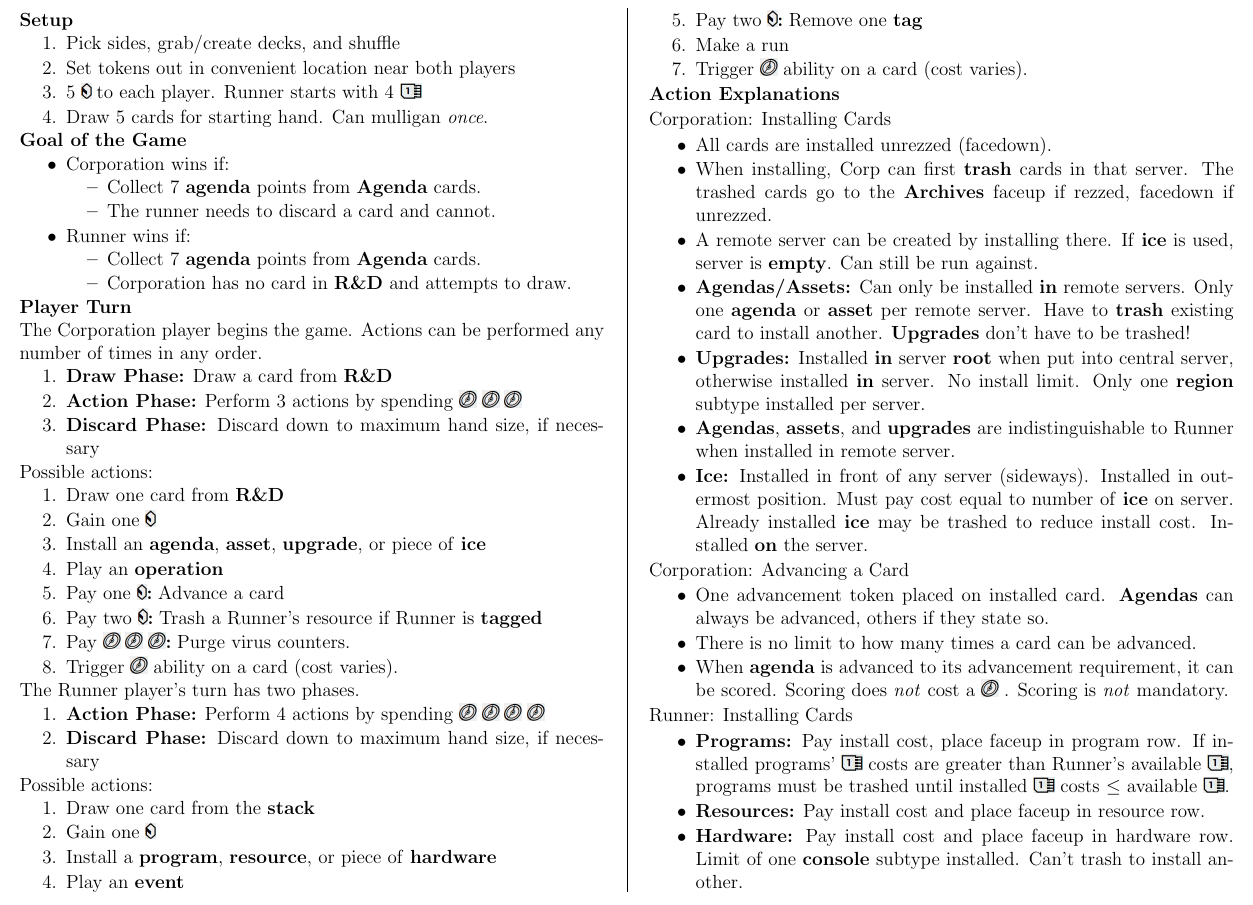
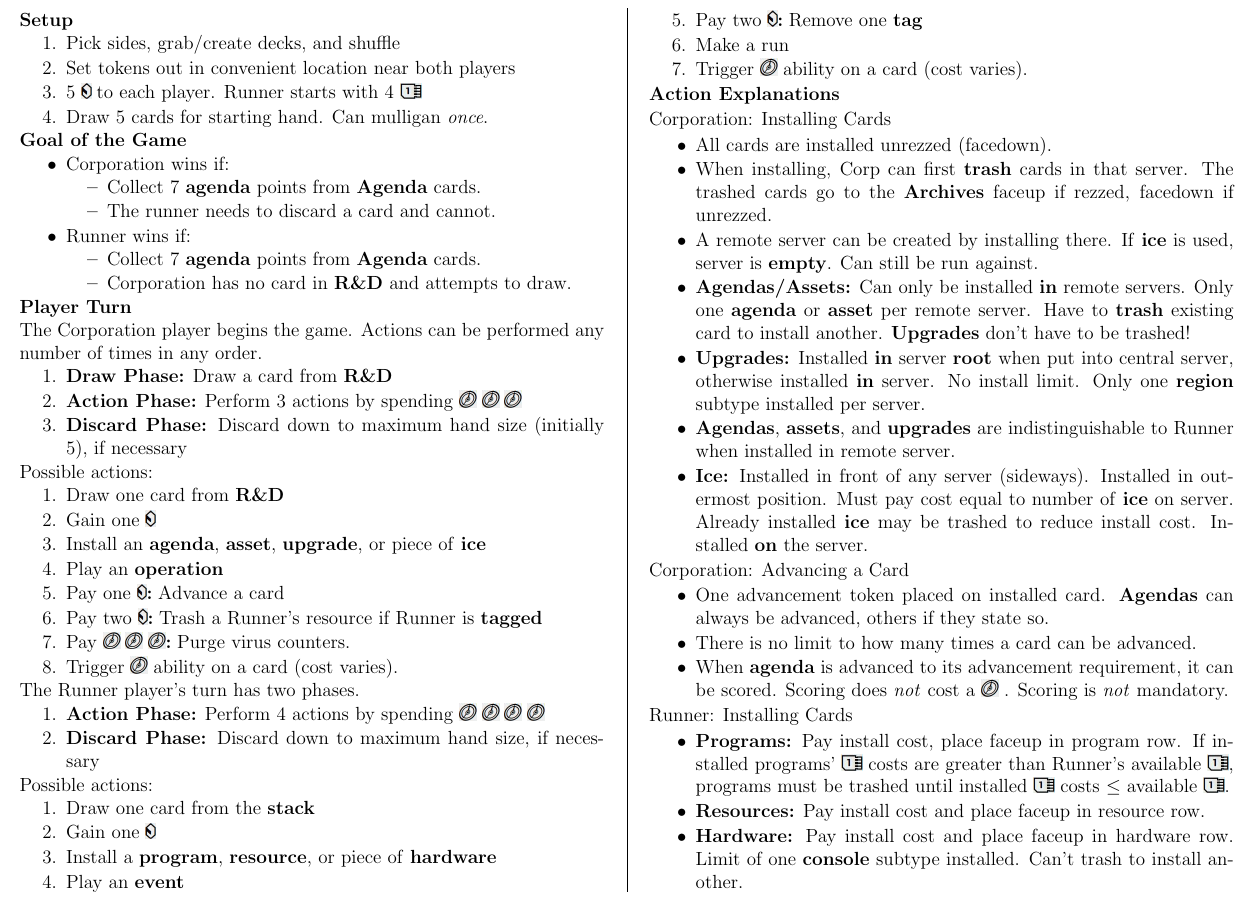
Before and after one commit to MJJoyce/GameSummarySheets, a LaTeX document (AndroidNetrunner/AndroidNetrunner.tex): part of page 1 of 2, cut so that both start at the same text. Compiled offline with pdfLaTeX.

Commit message:
Add max hand size to ANR sheet

```diff
--- a/AndroidNetrunner/AndroidNetrunner.tex
+++ b/AndroidNetrunner/AndroidNetrunner.tex
@@ -128,7 +128,7 @@ The Corporation player begins the game. Actions can be performed any number of t
 \begin{enumerateCustom}
 	\item \textbf{Draw Phase:} Draw a card from \textbf{R\&D}
 	\item \textbf{Action Phase:} Perform 3 actions by spending \action \action \action
-	\item \textbf{Discard Phase:} Discard down to maximum hand size, if necessary
+    \item \textbf{Discard Phase:} Discard down to maximum hand size (initially 5), if necessary
 \end{enumerateCustom}
 Possible actions:
 \begin{enumerateCustom}
```
Also changed, not shown: AndroidNetrunner/AndroidNetrunner.pdf.
